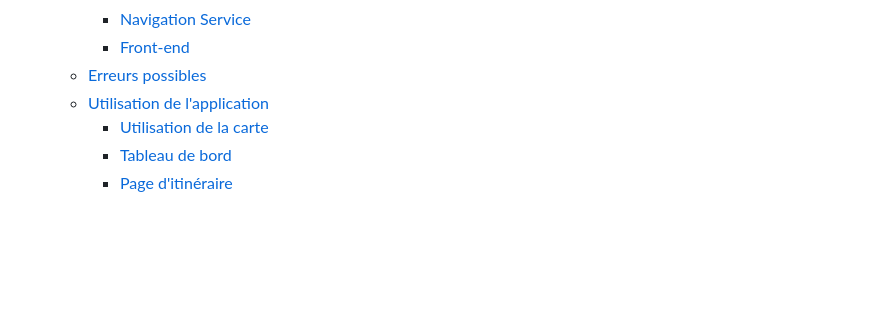
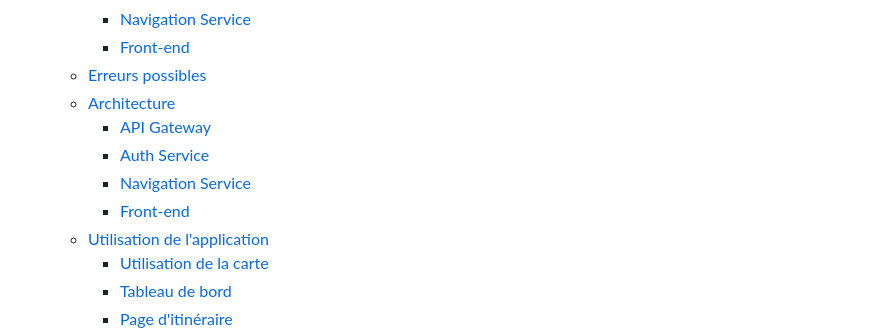
Before and after one commit to Xeltax/SUPMAP, a Markdown page: README.md, the part around one of its changes. Rendered like a GitHub page; blank space fills up the shorter version.

```diff
--- a/README.md
+++ b/README.md
@@ -18,6 +18,11 @@ Supmap est une application de navigation développée pour l'entreprise Trafine.
         - [Navigation Service](#navigation-service)
         - [Front-end](#front-end)
     - [Erreurs possibles](#erreurs-possibles)
+    - [Architecture](#architecture)
+        - [API Gateway](#api-gateway-1)
+        - [Auth Service](#auth-service-1)
+        - [Navigation Service](#navigation-service-1)
+        - [Front-end](#front-end-1)
     - [Utilisation de l'application](#utilisation-de-lapplication)
         - [Utilisation de la carte](#utilisation-de-la-carte)
         - [Tableau de bord](#tableau-de-bord)
```
Also changed, not shown: other parts of README.md (+36 -0 lines).
